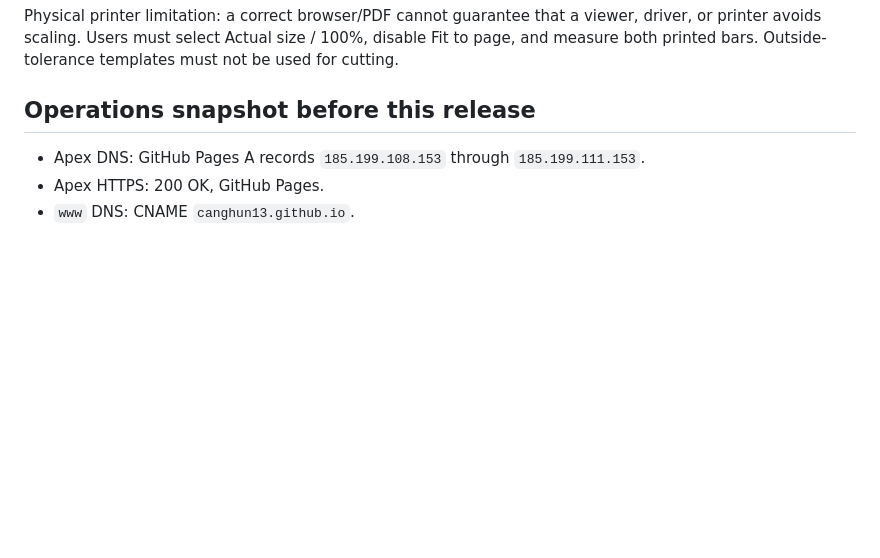
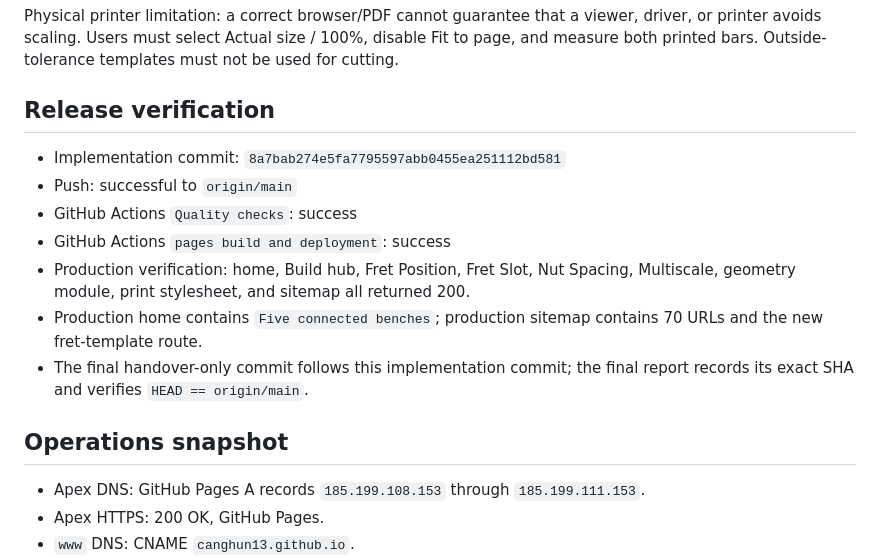
Before and after one commit to canghun13/guitarsetuplab, a Markdown page: handover.md, the part around the change. Rendered like a GitHub page; blank space fills up the shorter version.

Commit message:
docs: record geometry release verification

```diff
--- a/handover.md
+++ b/handover.md
@@ -1145,7 +1145,17 @@ Real Chromium generated 16 final PDFs for A4 and US Letter: Guitar Repair Intake
 
 Physical printer limitation: a correct browser/PDF cannot guarantee that a viewer, driver, or printer avoids scaling. Users must select Actual size / 100%, disable Fit to page, and measure both printed bars. Outside-tolerance templates must not be used for cutting.
 
-## Operations snapshot before this release
+## Release verification
+
+- Implementation commit: `8a7bab274e5fa7795597abb0455ea251112bd581`
+- Push: successful to `origin/main`
+- GitHub Actions `Quality checks`: success
+- GitHub Actions `pages build and deployment`: success
+- Production verification: home, Build hub, Fret Position, Fret Slot, Nut Spacing, Multiscale, geometry module, print stylesheet, and sitemap all returned 200.
+- Production home contains `Five connected benches`; production sitemap contains 70 URLs and the new fret-template route.
+- The final handover-only commit follows this implementation commit; the final report records its exact SHA and verifies `HEAD == origin/main`.
+
+## Operations snapshot
 
 - Apex DNS: GitHub Pages A records `185.199.108.153` through `185.199.111.153`.
 - Apex HTTPS: 200 OK, GitHub Pages.
```
